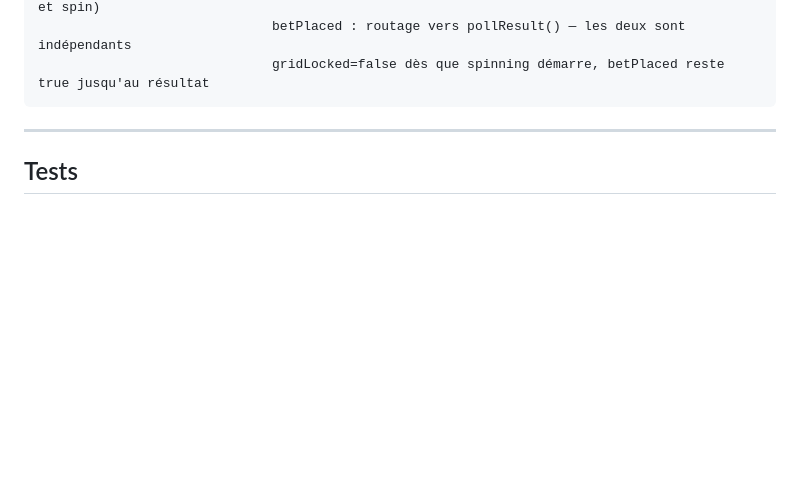
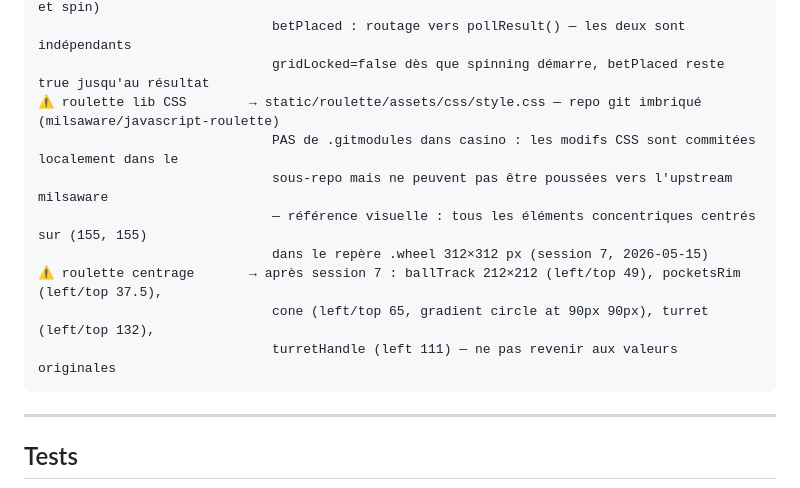
Before and after one commit to BigFoot3/casino-app, a Markdown page: CLAUDE.md, the part around one of its changes. Rendered like a GitHub page; blank space fills up the shorter version.

Commit message:
docs(CLAUDE): log roulette wheel centering fixes (session 7)
Add pièges connus entries for static/roulette nested git repo and
corrected CSS values (ballTrack, pocketsRim, cone, turret, turretHandle)
all aligned on visual center (155,155) in .wheel 312×312 coordinate space.

Co-Authored-By: Claude Sonnet 4.6 <noreply@anthropic.com>

````diff
--- a/CLAUDE.md
+++ b/CLAUDE.md
@@ -378,6 +378,14 @@ flask --app "app:create_app()" run
 ⚠️ gridLocked vs betPlaced → gridLocked : verrou UI (grille non-cliquable entre soumission et spin)
                               betPlaced : routage vers pollResult() — les deux sont indépendants
                               gridLocked=false dès que spinning démarre, betPlaced reste true jusqu'au résultat
+⚠️ roulette lib CSS        → static/roulette/assets/css/style.css — repo git imbriqué (milsaware/javascript-roulette)
+                              PAS de .gitmodules dans casino : les modifs CSS sont commitées localement dans le
+                              sous-repo mais ne peuvent pas être poussées vers l'upstream milsaware
+                              — référence visuelle : tous les éléments concentriques centrés sur (155, 155)
+                              dans le repère .wheel 312×312 px (session 7, 2026-05-15)
+⚠️ roulette centrage       → après session 7 : ballTrack 212×212 (left/top 49), pocketsRim (left/top 37.5),
+                              cone (left/top 65, gradient circle at 90px 90px), turret (left/top 132),
+                              turretHandle (left 111) — ne pas revenir aux valeurs originales
 ```
 
 ---
````
Also changed, not shown: other parts of CLAUDE.md (+1 -1 lines).
